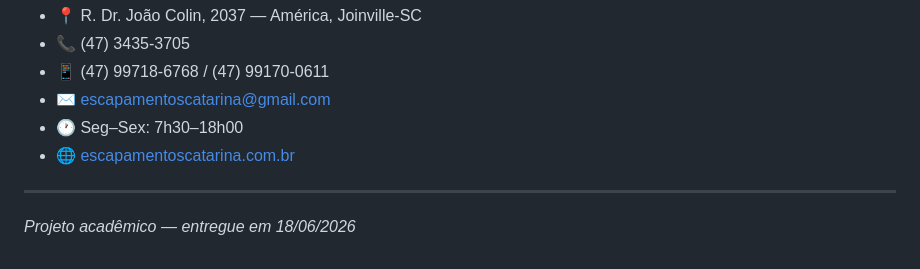
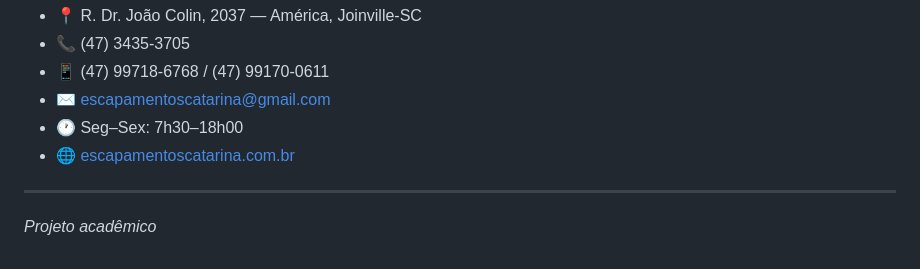
Before and after one commit to honoratoog/EscapamentosCatarina, a Markdown page: README.md, the part around the change. Drawn GitHub-style.

```diff
--- a/README.md
+++ b/README.md
@@ -111,4 +111,4 @@ python3 -m http.server 8080
 
 ---
 
-*Projeto acadêmico — entregue em 18/06/2026*
+*Projeto acadêmico*
```
